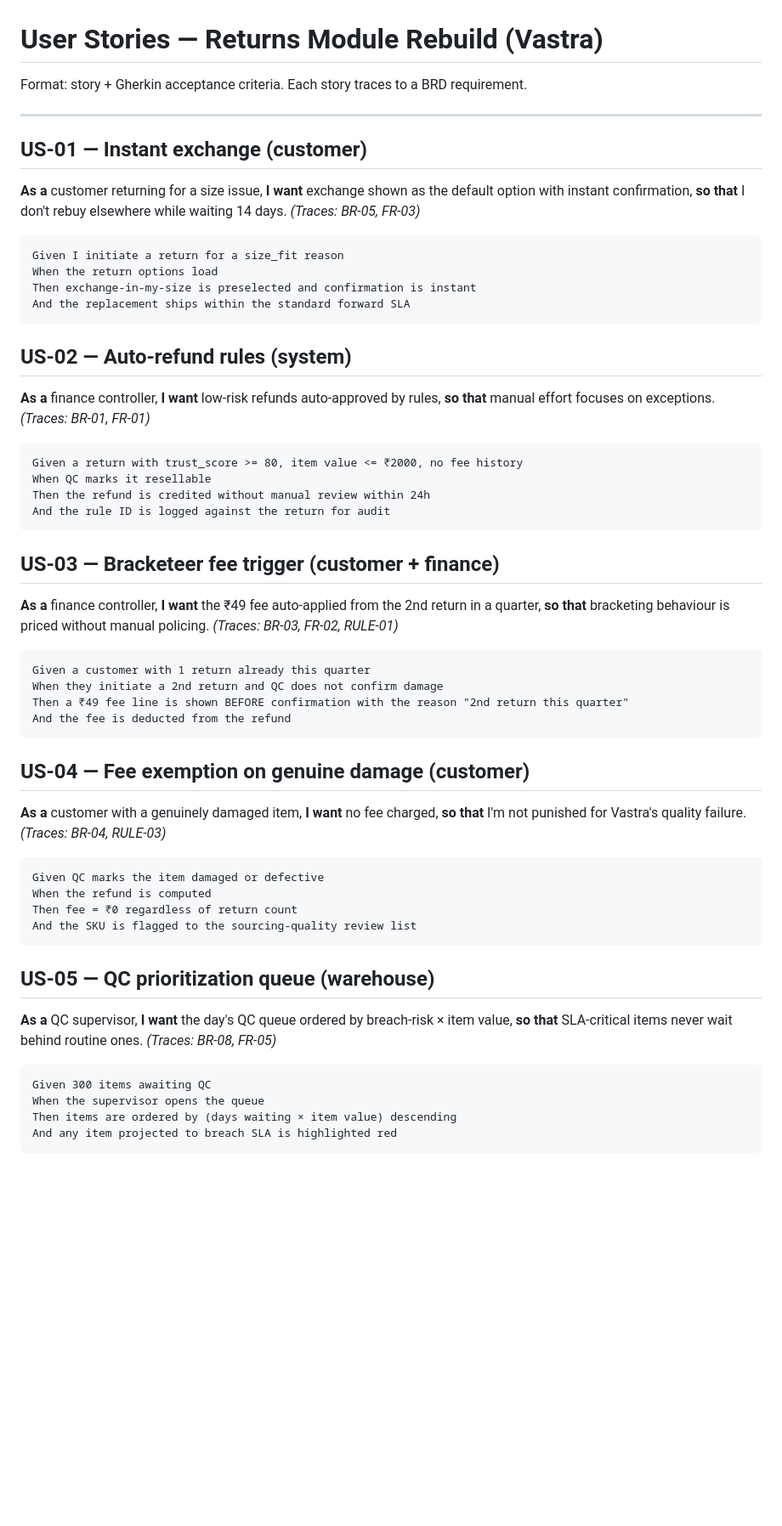
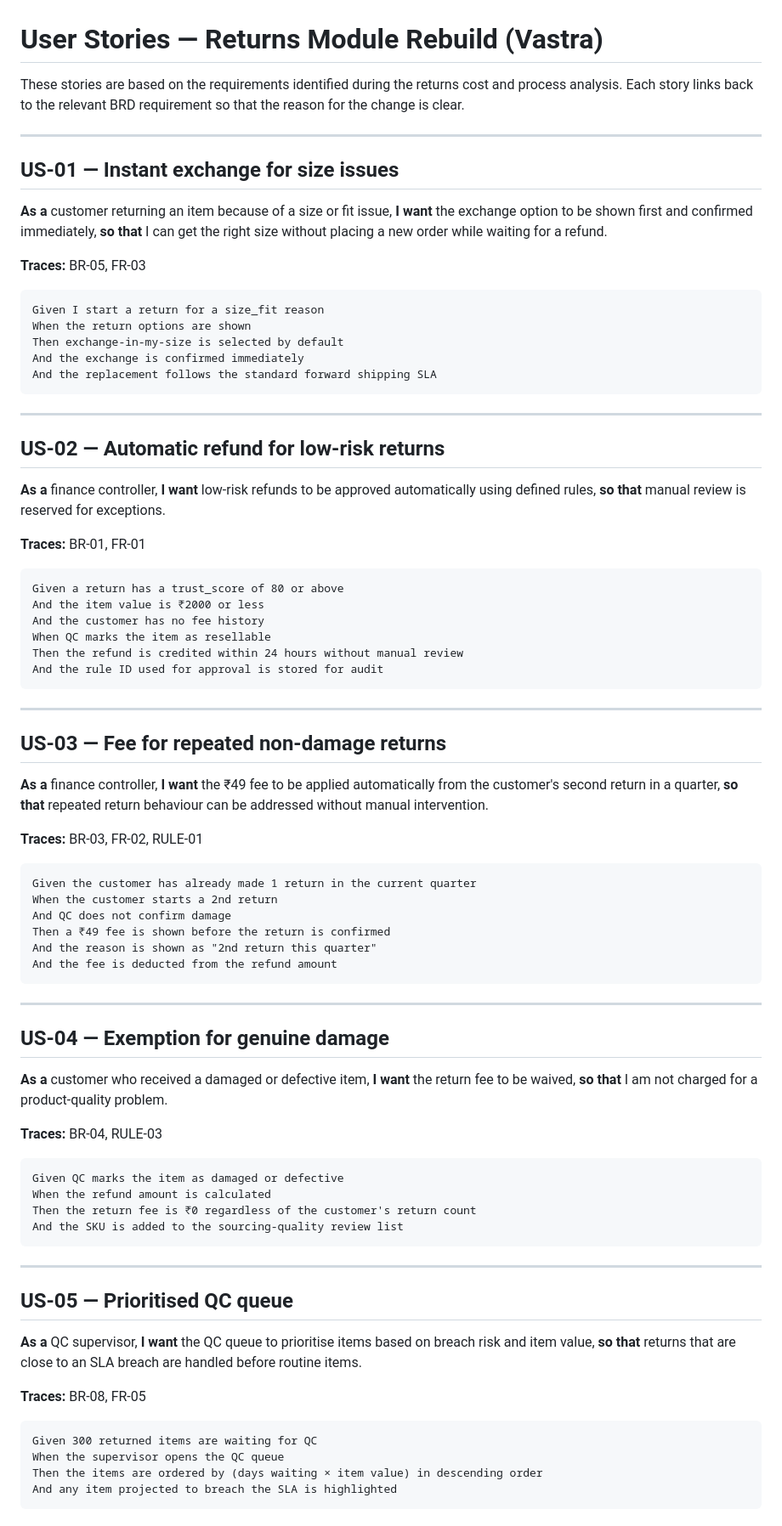
Before and after one commit to rshashank20/vastra-returns-fix, a Markdown page: docs/user_stories.md, the part around one of its changes. Shown at 85% size. Drawn GitHub-style; blank space fills up the shorter version.

Commit message:
Rewrite docs/user_stories.md in my own words

````diff
--- a/docs/user_stories.md
+++ b/docs/user_stories.md
@@ -1,64 +1,79 @@
 # User Stories — Returns Module Rebuild (Vastra)
 
-Format: story + Gherkin acceptance criteria. Each story traces to a BRD requirement.
+These stories are based on the requirements identified during the returns cost and process analysis. Each story links back to the relevant BRD requirement so that the reason for the change is clear.
 
 ---
 
-## US-01 — Instant exchange (customer)
-**As a** customer returning for a size issue, **I want** exchange shown as the
-default option with instant confirmation, **so that** I don't rebuy elsewhere
-while waiting 14 days. *(Traces: BR-05, FR-03)*
+## US-01 — Instant exchange for size issues
+**As a** customer returning an item because of a size or fit issue, **I want** the exchange option to be shown first and confirmed immediately, **so that** I can get the right size without placing a new order while waiting for a refund.
+
+**Traces:** BR-05, FR-03
 
 ```gherkin
-Given I initiate a return for a size_fit reason
-When the return options load
-Then exchange-in-my-size is preselected and confirmation is instant
-And the replacement ships within the standard forward SLA
+Given I start a return for a size_fit reason
+When the return options are shown
+Then exchange-in-my-size is selected by default
+And the exchange is confirmed immediately
+And the replacement follows the standard forward shipping SLA
 ```
 
-## US-02 — Auto-refund rules (system)
-**As a** finance controller, **I want** low-risk refunds auto-approved by rules,
-**so that** manual effort focuses on exceptions. *(Traces: BR-01, FR-01)*
+---
+
+## US-02 — Automatic refund for low-risk returns
+**As a** finance controller, **I want** low-risk refunds to be approved automatically using defined rules, **so that** manual review is reserved for exceptions.
+
+**Traces:** BR-01, FR-01
 
 ```gherkin
-Given a return with trust_score >= 80, item value <= ₹2000, no fee history
-When QC marks it resellable
-Then the refund is credited without manual review within 24h
-And the rule ID is logged against the return for audit
+Given a return has a trust_score of 80 or above
+And the item value is ₹2000 or less
+And the customer has no fee history
+When QC marks the item as resellable
+Then the refund is credited within 24 hours without manual review
+And the rule ID used for approval is stored for audit
 ```
 
-## US-03 — Bracketeer fee trigger (customer + finance)
-**As a** finance controller, **I want** the ₹49 fee auto-applied from the 2nd
-return in a quarter, **so that** bracketing behaviour is priced without manual
-policing. *(Traces: BR-03, FR-02, RULE-01)*
+---
+
+## US-03 — Fee for repeated non-damage returns
+**As a** finance controller, **I want** the ₹49 fee to be applied automatically from the customer's second return in a quarter, **so that** repeated return behaviour can be addressed without manual intervention.
+
+**Traces:** BR-03, FR-02, RULE-01
 
 ```gherkin
-Given a customer with 1 return already this quarter
-When they initiate a 2nd return and QC does not confirm damage
-Then a ₹49 fee line is shown BEFORE confirmation with the reason "2nd return this quarter"
-And the fee is deducted from the refund
+Given the customer has already made 1 return in the current quarter
+When the customer starts a 2nd return
+And QC does not confirm damage
+Then a ₹49 fee is shown before the return is confirmed
+And the reason is shown as "2nd return this quarter"
+And the fee is deducted from the refund amount
 ```
 
-## US-04 — Fee exemption on genuine damage (customer)
-**As a** customer with a genuinely damaged item, **I want** no fee charged,
-**so that** I'm not punished for Vastra's quality failure. *(Traces: BR-04, RULE-03)*
+---
+
+## US-04 — Exemption for genuine damage
+**As a** customer who received a damaged or defective item, **I want** the return fee to be waived, **so that** I am not charged for a product-quality problem.
+
+**Traces:** BR-04, RULE-03
 
 ```gherkin
-Given QC marks the item damaged or defective
-When the refund is computed
-Then fee = ₹0 regardless of return count
-And the SKU is flagged to the sourcing-quality review list
+Given QC marks the item as damaged or defective
+When the refund amount is calculated
+Then the return fee is ₹0 regardless of the customer's return count
+And the SKU is added to the sourcing-quality review list
 ```
 
-## US-05 — QC prioritization queue (warehouse)
-**As a** QC supervisor, **I want** the day's QC queue ordered by breach-risk ×
-item value, **so that** SLA-critical items never wait behind routine ones.
-*(Traces: BR-08, FR-05)*
+---
+
+## US-05 — Prioritised QC queue
+**As a** QC supervisor, **I want** the QC queue to prioritise items based on breach risk and item value, **so that** returns that are close to an SLA breach are handled before routine items.
+
+**Traces:** BR-08, FR-05
 
 ```gherkin
-Given 300 items awaiting QC
-When the supervisor opens the queue
-Then items are ordered by (days waiting × item value) descending
-And any item projected to breach SLA is highlighted red
+Given 300 returned items are waiting for QC
+When the supervisor opens the QC queue
+Then the items are ordered by (days waiting × item value) in descending order
+And any item projected to breach the SLA is highlighted
 ```
 
````
Also changed, not shown: other parts of docs/user_stories.md (+64 -33 lines).
